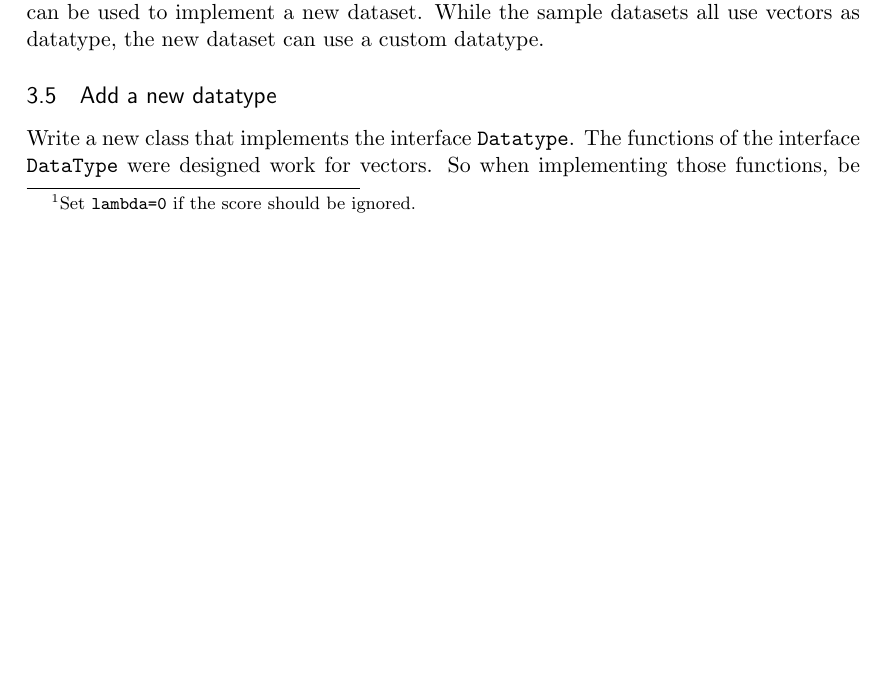
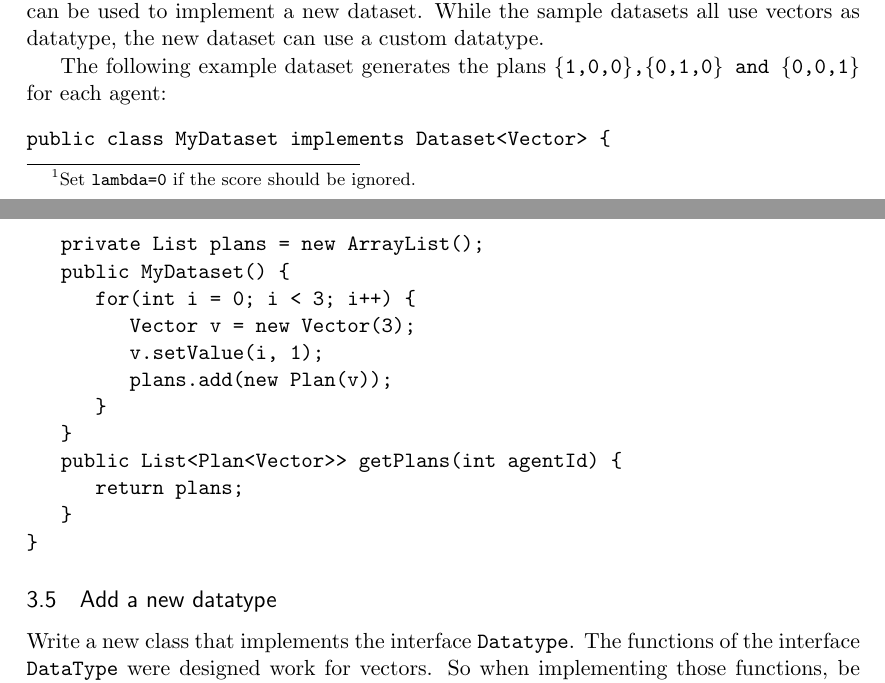
Before and after one commit to epournaras/EPOS-Manual, a LaTeX document (manual.tex): part of page 6 of 7 before the commit and two parts of pages 6 and 7 of 7 after it, the two joined at a grey line, cut so that both start at the same text, the shorter picture padded with empty space. Compiled offline with pdfLaTeX.

Commit message:
no message

```diff
--- a/manual.tex
+++ b/manual.tex
@@ -225,19 +225,27 @@ Each file should be a text file containing one row for each possible plan the ag
 
 It is also possible to code a new dataset. The only requirement for the dataset is to generate a list of plans given the index of an agent. \code{Dataset} is a handy interface that can be used to implement a new dataset. While the sample datasets all use vectors as datatype, the new dataset can use a custom datatype.
 
+The following example dataset generates the plans \code{\{1,0,0\},\{0,1,0\} and \{0,0,1\}} for each agent:
+\begin{verbatim}
+public class MyDataset implements Dataset<Vector> {
+   private List plans = new ArrayList();
+   public MyDataset() {
+      for(int i = 0; i < 3; i++) {
+         Vector v = new Vector(3);
+         v.setValue(i, 1);
+         plans.add(new Plan(v));
+      }
+   }
+   public List<Plan<Vector>> getPlans(int agentId) {
+      return plans;
+   }
+}
+\end{verbatim}
+
 \subsection{Add a new datatype}
 Write a new class that implements the interface \code{Datatype}. The functions of the interface \code{DataType} were designed work for vectors. So when implementing those functions, be aware that the semantic should be as it would be for vectors.
 
 To use the new datatype, we also need to implement a new dataset and a new cost function that can handle the new datatype.
-
-%\subsection{Add a new logger}
-%Write a new class that extends the abstract class \code{AgentLogger}. Let us have a look what happens with the loggers that are added to \code{LoggingProvider} in order to understand what should be implemented:
-%\begin{enumerate}
-%	\item The object that is passed to the \code{LoggingProvider} in the experiment configuration is cloned once for each agent. During the simulation, an \code{AgentLogger} object is therefore only responsible for logging values of a single agent.
-%	\item Before the algorithm starts, the method \code{init(agent)} is called. This is the place where the logger can be initialized with data dependent on the concrete agent that should be logged by this logger.
-%	\item After each iteration of the simulation, the method \code{log(measurementLog, epoch, agent)} is called. We can write information into the \code{measurementLog}:
-%	\code{measurementLog.log(epoch, agent.get, measuredValue)}
-%\end{enumerate}
 
 \appendix
 \section{Glossary}
```
Also changed, not shown: manual.pdf.
